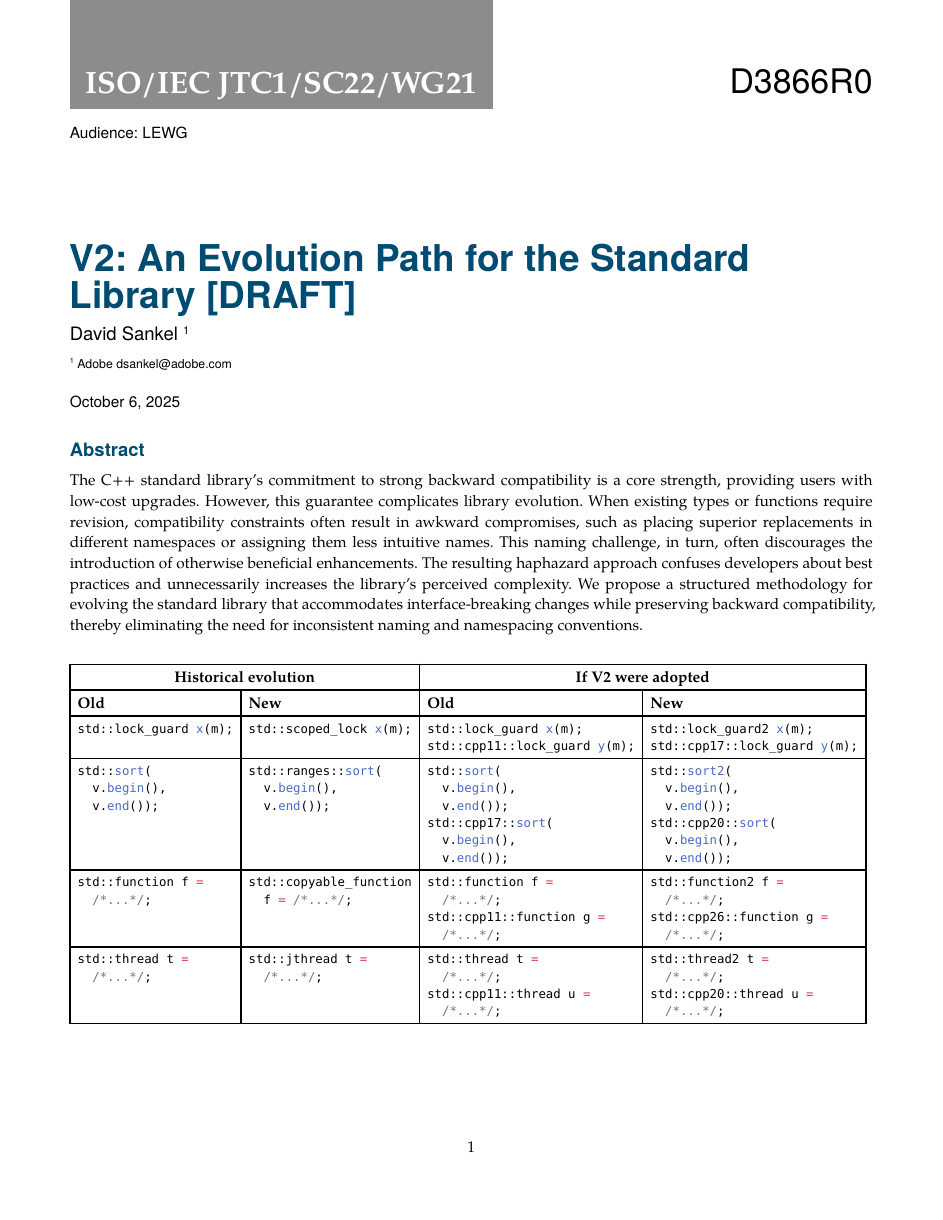
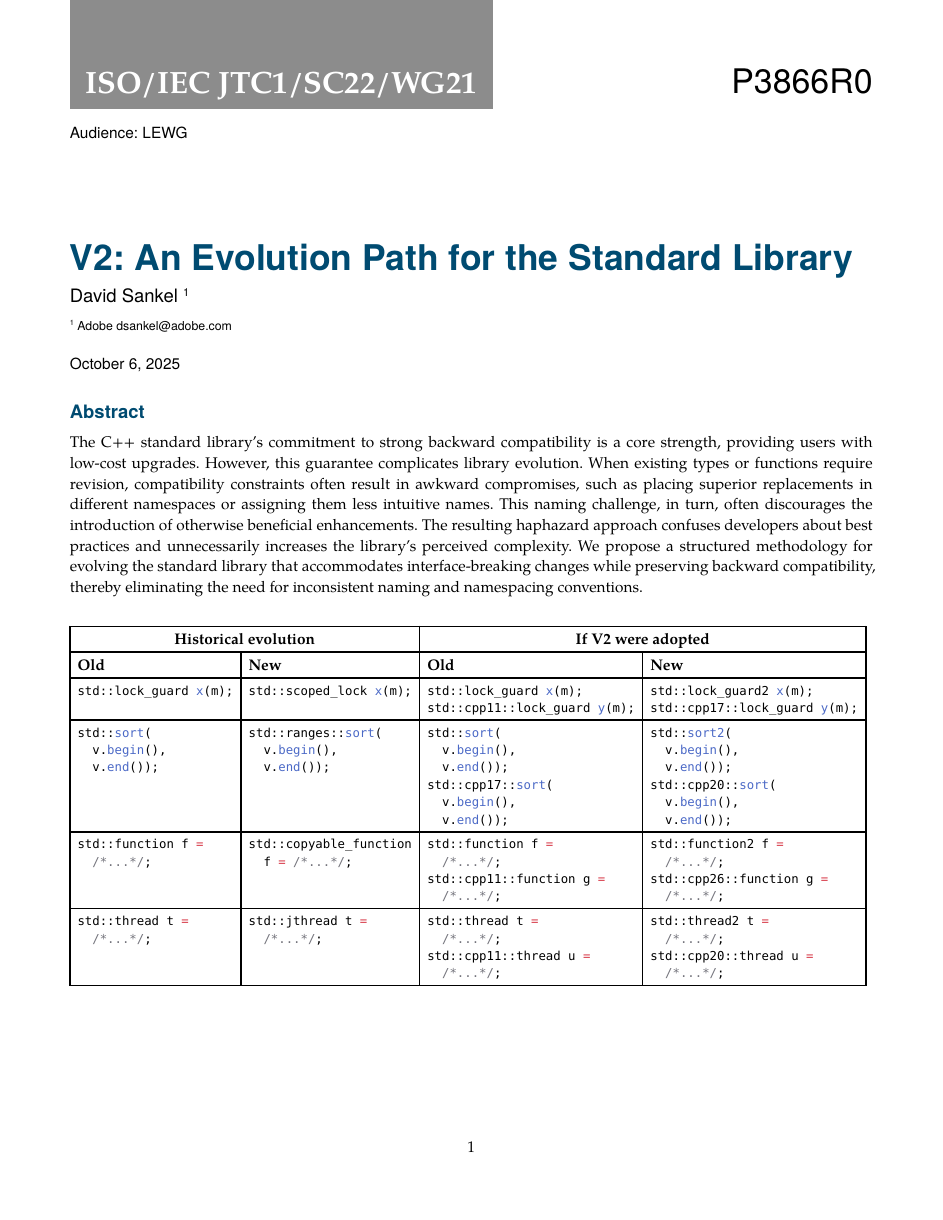
Before and after one commit to camio/v2_paper, a Typst document (v2.typ): page 1 of 3. Compiled offline with Typst 0.15.

Commit message:
Prep for release. Tweak some page breaks/formatting

```diff
--- a/v2.typ
+++ b/v2.typ
@@ -1,9 +1,9 @@
 #import "wg21.typ" as wg21
 
 #show: wg21.template.with(
-  paper_number: "D3866R0",
+  paper_number: "P3866R0",
   audience: "LEWG",
-  title: [V2: An Evolution Path for the Standard Library [DRAFT]],
+  title: [V2: An Evolution Path for the Standard Library],
   authors: (
     (
       name: "David Sankel",
```
Also changed, not shown: wg21.typ (+1 -1 lines), v2.typ (1 more changed lines).
